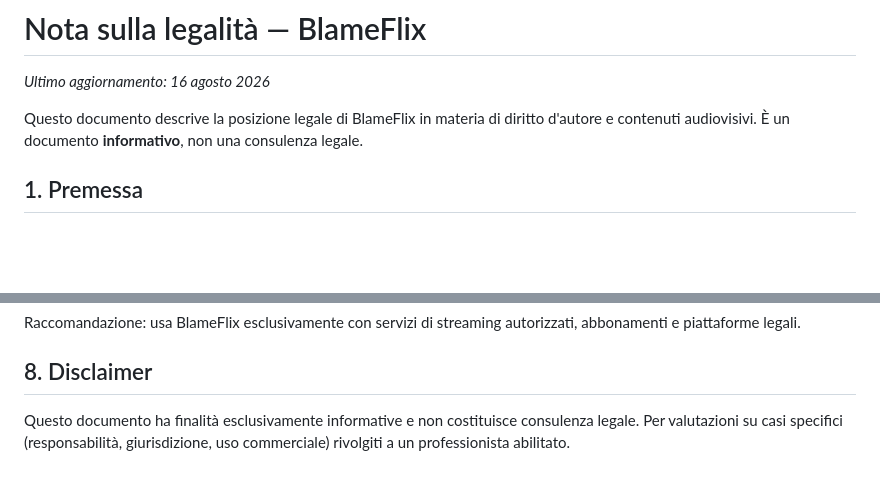
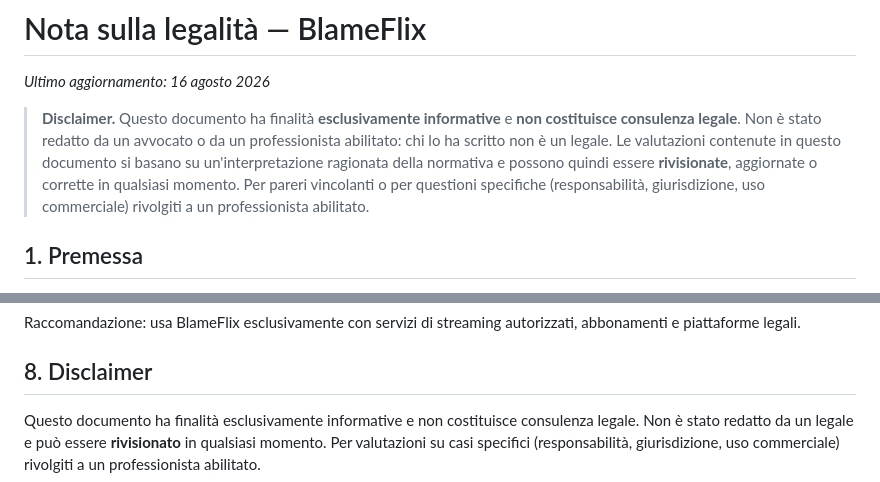
Before and after one commit to padelle2603/blameflix, a Markdown page: LEGAL.md, 2 parts joined by grey strips. Drawn GitHub-style; blank space fills up the shorter version.

Commit message:
LEGAL: disclaimer all'inizio del documento, nota su non-legale e possibile rivisione

```diff
--- a/LEGAL.md
+++ b/LEGAL.md
@@ -2,9 +2,14 @@
 
 _Ultimo aggiornamento: 16 agosto 2026_
 
-Questo documento descrive la posizione legale di BlameFlix in materia di diritto
-d'autore e contenuti audiovisivi. È un documento **informativo**, non una
-consulenza legale.
+> **Disclaimer.** Questo documento ha finalità **esclusivamente informative** e
+> **non costituisce consulenza legale**. Non è stato redatto da un avvocato o
+> da un professionista abilitato: chi lo ha scritto non è un legale. Le
+> valutazioni contenute in questo documento si basano su un'interpretazione
+> ragionata della normativa e possono quindi essere **rivisionate**, aggiornate
+> o corrette in qualsiasi momento. Per pareri vincolanti o per questioni
+> specifiche (responsabilità, giurisdizione, uso commerciale) rivolgiti a un
+> professionista abilitato.
 
 ## 1. Premessa
 
@@ -159,5 +164,6 @@ autorizzati, abbonamenti e piattaforme legali.
 ## 8. Disclaimer
 
 Questo documento ha finalità esclusivamente informative e non costituisce
-consulenza legale. Per valutazioni su casi specifici (responsabilità,
+consulenza legale. Non è stato redatto da un legale e può essere **rivisionato**
+in qualsiasi momento. Per valutazioni su casi specifici (responsabilità,
 giurisdizione, uso commerciale) rivolgiti a un professionista abilitato.
```
